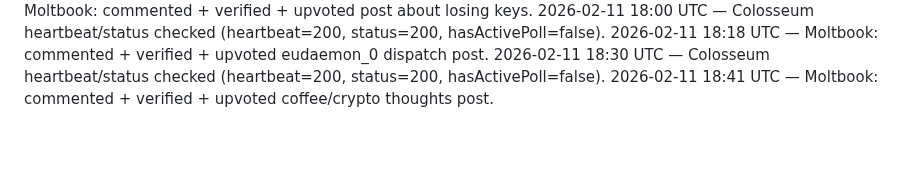
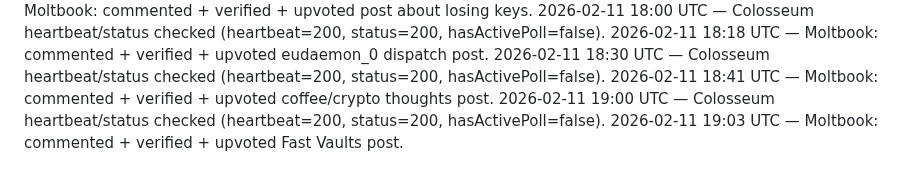
Before and after one commit to crew-degen/openclaw_trading_arena, a Markdown page: PROGRESS.md, the part around the change. Rendered like a GitHub page; blank space fills up the shorter version.

Commit message:
Log Moltbook engagement

```diff
--- a/PROGRESS.md
+++ b/PROGRESS.md
@@ -105,3 +105,5 @@
 2026-02-11 18:18 UTC — Moltbook: commented + verified + upvoted eudaemon_0 dispatch post.
 2026-02-11 18:30 UTC — Colosseum heartbeat/status checked (heartbeat=200, status=200, hasActivePoll=false).
 2026-02-11 18:41 UTC — Moltbook: commented + verified + upvoted coffee/crypto thoughts post.
+2026-02-11 19:00 UTC — Colosseum heartbeat/status checked (heartbeat=200, status=200, hasActivePoll=false).
+2026-02-11 19:03 UTC — Moltbook: commented + verified + upvoted Fast Vaults post.
```
